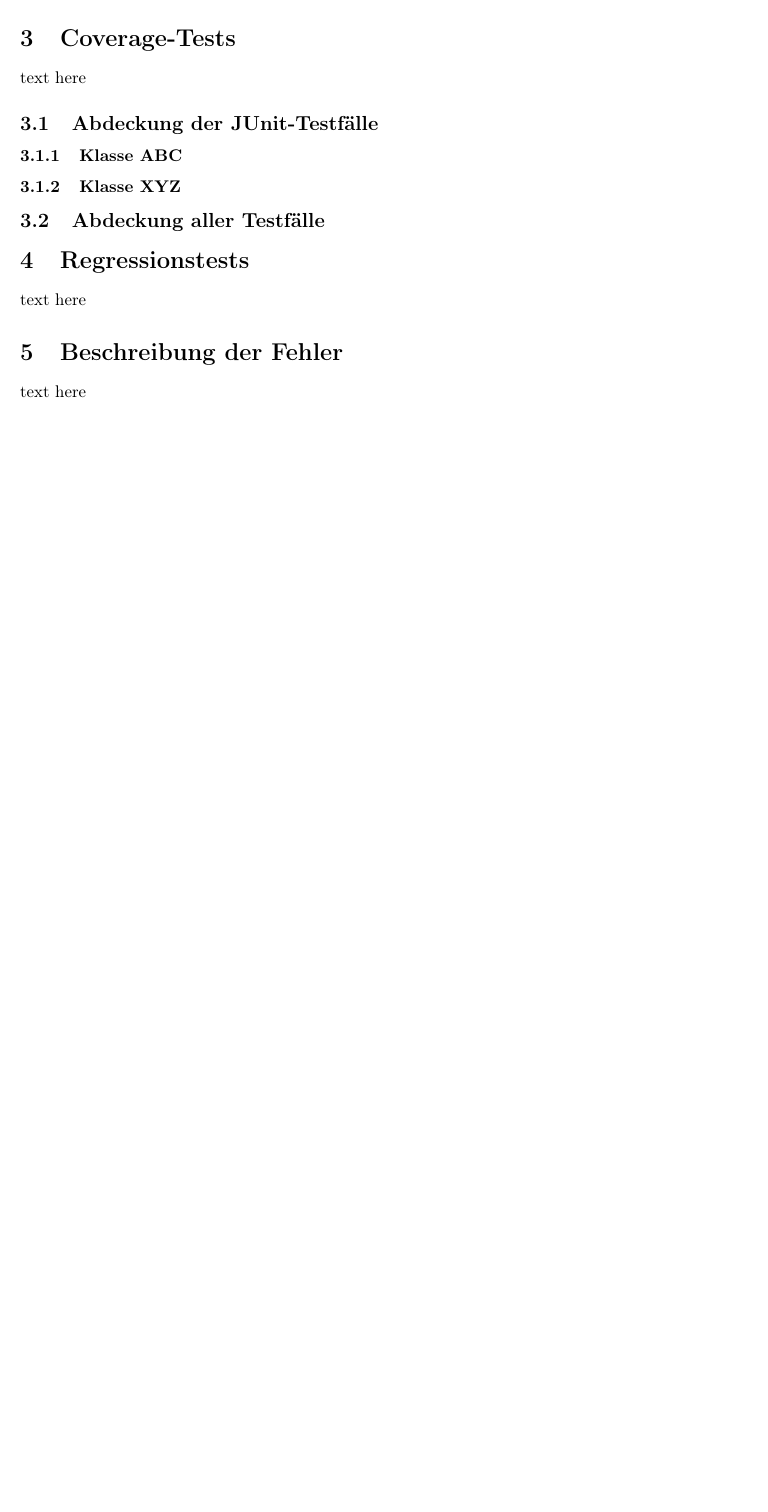
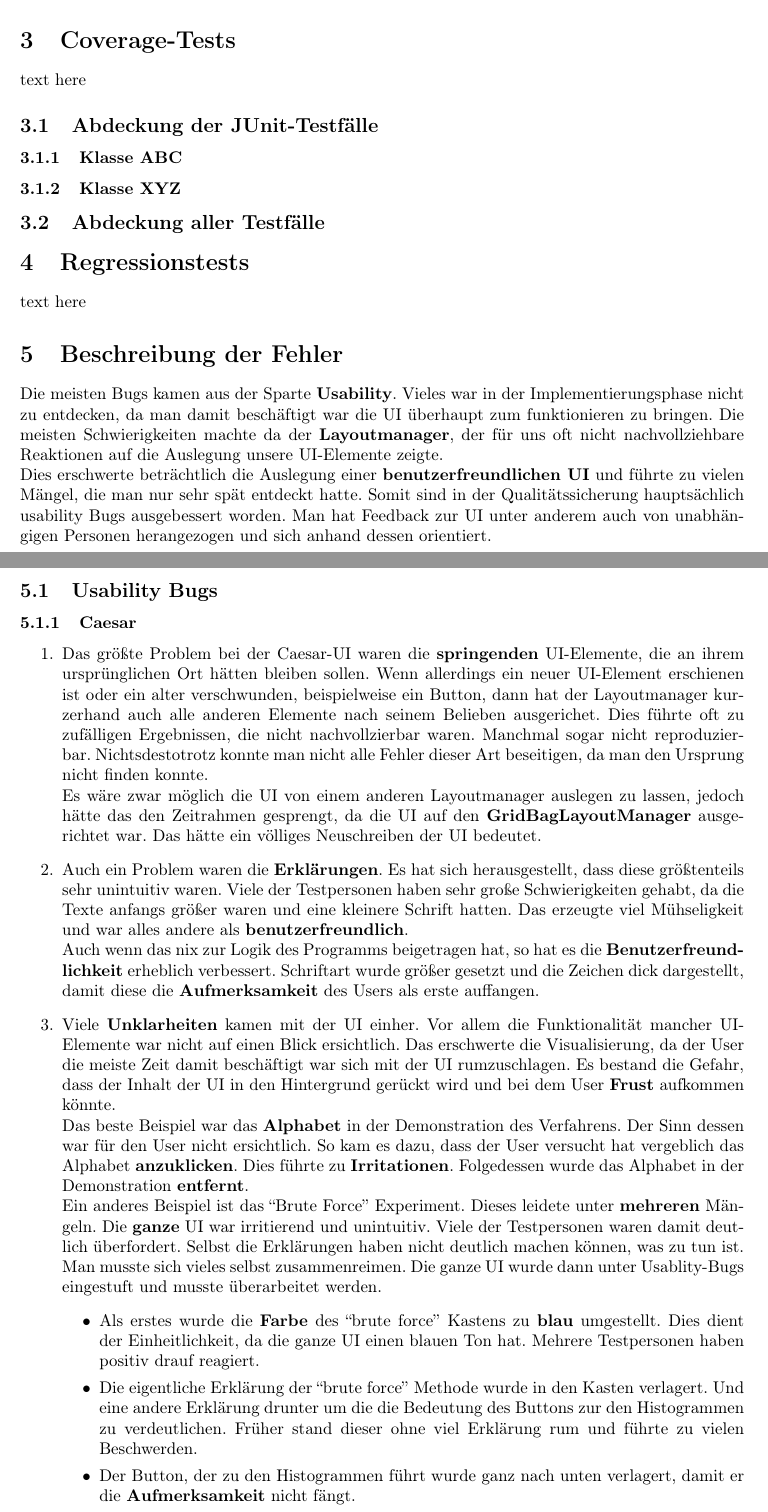
Before and after one commit to matthiasplappert/Cryptographics, a LaTeX document (cg_validierungsheft/cg_validierungsheft.tex): part of page 4 of 5 before the commit and two parts of pages 4 and 5 of 7 after it, the two joined at a grey line, cut so that both start at the same text, the shorter picture padded with empty space. Compiled offline with pdfLaTeX.

Commit message:
Added the discription of the usability bugs in Caesar to the 'Validierungsheft'.

```diff
--- a/cg_validierungsheft/cg_validierungsheft.tex
+++ b/cg_validierungsheft/cg_validierungsheft.tex
@@ -162,4 +162,45 @@ text here
 text here
 
 \section{Beschreibung der Fehler}
-text here
+  Die meisten Bugs kamen aus der Sparte \textbf{Usability}. Vieles war in der Implementierungsphase nicht zu entdecken, da man damit beschäftigt
+  war die UI überhaupt zum funktionieren zu bringen. Die meisten Schwierigkeiten machte da der \textbf{Layoutmanager}, der für uns oft nicht
+  nachvollziehbare Reaktionen auf die Auslegung unsere UI-Elemente zeigte.\newline
+  Dies erschwerte beträchtlich die Auslegung einer \textbf{benutzerfreundlichen UI} und führte zu vielen Mängel, die man
+  nur sehr spät entdeckt hatte. Somit sind in der Qualitätssicherung hauptsächlich usability Bugs ausgebessert worden.
+  Man hat Feedback zur UI unter anderem auch von unabhängigen Personen herangezogen und sich anhand dessen orientiert.
+
+  \subsection{Usability Bugs}
+    \subsubsection{Caesar}
+     \begin{enumerate}
+      \item Das größte Problem bei der Caesar-UI waren die \textbf{springenden} UI-Elemente, die an ihrem ursprünglichen Ort hätten bleiben sollen.
+            Wenn allerdings ein neuer UI-Element erschienen ist oder ein alter verschwunden, beispielweise ein Button, dann hat der Layoutmanager kurzerhand auch alle anderen
+            Elemente nach seinem Belieben ausgerichet. Dies führte oft zu zufälligen Ergebnissen, die nicht nachvollzierbar waren. Manchmal sogar nicht reproduzierbar.
+            Nichtsdestotrotz konnte man nicht alle Fehler dieser Art beseitigen, da man den Ursprung nicht finden konnte.\newline
+            Es wäre zwar möglich die UI von einem anderen Layoutmanager auslegen zu lassen, jedoch hätte das den Zeitrahmen gesprengt, da die UI
+            auf den \textbf{GridBagLayoutManager} ausgerichtet war. Das hätte ein völliges Neuschreiben der UI bedeutet.
+
+      \item Auch ein Problem waren die \textbf{Erklärungen}. Es hat sich herausgestellt, dass diese größtenteils sehr {unintuitiv} waren.
+            Viele der Testpersonen haben sehr große Schwierigkeiten gehabt, da die Texte anfangs größer waren und eine kleinere Schrift hatten.
+            Das erzeugte viel Mühseligkeit und war alles andere als \textbf{benutzerfreundlich}.\newline
+            Auch wenn das nix zur Logik des Programms beigetragen hat, so hat es die \textbf{Benutzerfreundlichkeit} erheblich verbessert.
+            Schriftart wurde größer gesetzt und die Zeichen dick dargestellt, damit diese die \textbf{Aufmerksamkeit} des Users als erste auffangen.
+
+      \item Viele \textbf{Unklarheiten} kamen mit der UI einher. Vor allem die Funktionalität mancher UI-Elemente war nicht auf einen Blick ersichtlich.
+            Das erschwerte die Visualisierung, da der User die meiste Zeit damit beschäftigt war sich mit der UI rumzuschlagen. Es bestand die Gefahr, dass
+            der Inhalt der UI in den Hintergrund gerückt wird und bei dem User \textbf{Frust} aufkommen könnte.\newline
+            Das beste Beispiel war das \textbf{Alphabet} in der Demonstration des Verfahrens. Der Sinn dessen war für den User nicht ersichtlich.
+            So kam es dazu, dass der User versucht hat vergeblich das Alphabet \textbf{anzuklicken}. Dies führte zu \textbf{Irritationen}. Folgedessen wurde das Alphabet
+            in der Demonstration \textbf{entfernt}.\newline
+            Ein anderes Beispiel ist das ``Brute Force'' Experiment. Dieses leidete unter \textbf{mehreren} Mängeln. Die \textbf{ganze} UI war irritierend und unintuitiv.
+            Viele der Testpersonen waren damit deutlich überfordert. Selbst die Erklärungen haben nicht deutlich machen können, was zu tun ist.
+            Man musste sich vieles selbst zusammenreimen. Die ganze UI wurde dann unter Usablity-Bugs eingestuft und musste überarbeitet werden.
+            \begin{itemize}
+             \item Als erstes wurde die \textbf{Farbe} des ``brute force'' Kastens zu \textbf{blau} umgestellt. Dies dient der Einheitlichkeit, da die ganze UI einen blauen
+                   Ton hat. Mehrere Testpersonen haben positiv drauf reagiert.
+
+             \item Die eigentliche Erklärung der ``brute force'' Methode wurde in den Kasten verlagert. Und eine andere Erklärung drunter um die die Bedeutung
+                   des Buttons zur den Histogrammen zu verdeutlichen. Früher stand dieser ohne viel Erklärung rum und führte zu vielen Beschwerden.
+
+             \item Der Button, der zu den Histogrammen führt wurde ganz nach unten verlagert, damit er die \textbf{Aufmerksamkeit} nicht fängt.
+%
+             \item Ein letztes großes Problem dieses Experiments war, dass beim Finden des richtigen Schlüssels der Kasten \textbf{grün blieb} und die Glückwunsch Meldung
```
Also changed, not shown: cg_validierungsheft/cg_validierungsheft.tex (5 more changed lines).
